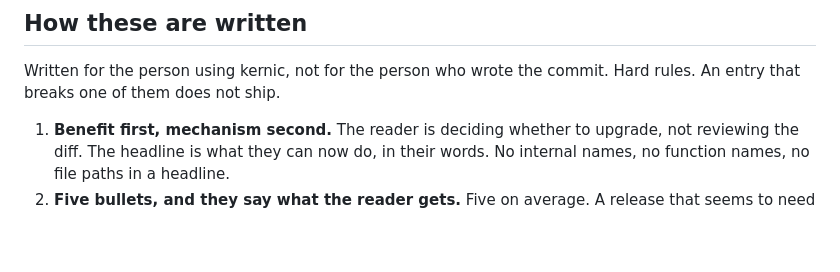
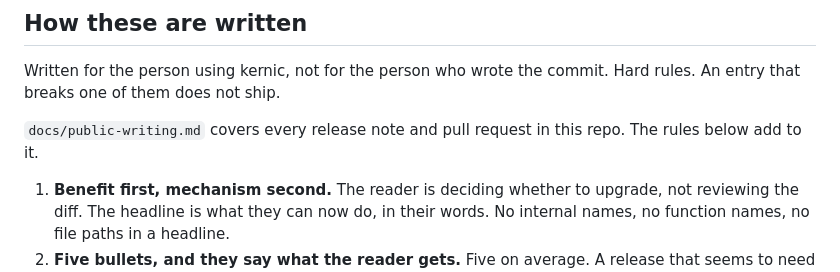
Before and after one commit to intentionaut/kernic, a Markdown page: CHANGELOG.md, the part around the change. Rendered like a GitHub page; blank space fills up the shorter version.

Commit message:
Changelog: point at the public writing guide
Co-Authored-By: Claude Fable 5.1 <noreply@anthropic.com>
Claude-Session: https://claude.ai/code/session_01J54UUNmaDoo6RAUk9mPSN9

```diff
--- a/CHANGELOG.md
+++ b/CHANGELOG.md
@@ -9,6 +9,9 @@ improve the vibe-coded web.
 
 Written for the person using kernic, not for the person who wrote the commit.
 Hard rules. An entry that breaks one of them does not ship.
+
+`docs/public-writing.md` covers every release note and pull request in this
+repo. The rules below add to it.
 
 1. **Benefit first, mechanism second.** The reader is deciding whether to
    upgrade, not reviewing the diff. The headline is what they can now do, in
```
